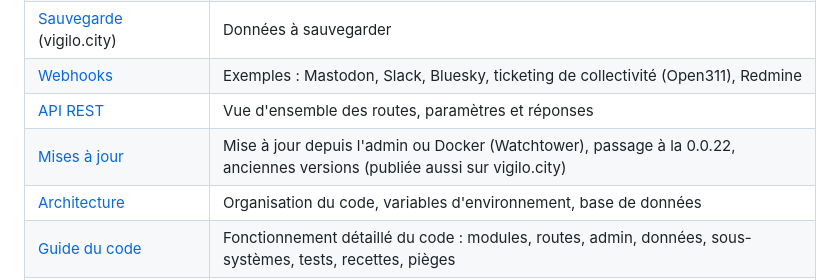
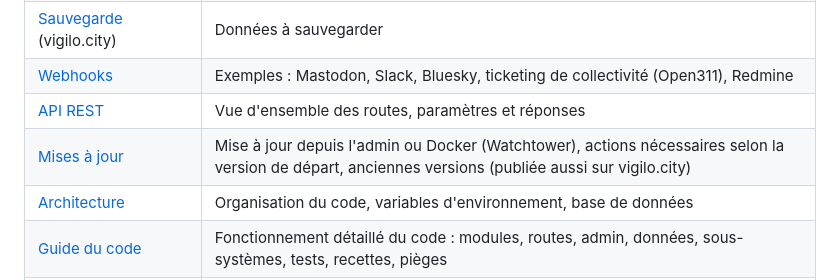
Before and after one commit to jesuisundesdeux/vigilo-backend, a Markdown page: README.md, the part around the change. Rendered like a GitHub page.

```diff
--- a/README.md
+++ b/README.md
@@ -39,7 +39,7 @@ Images : [`vigilobs/vigilo-backend`](https://hub.docker.com/r/vigilobs/vigilo-ba
 | [Sauvegarde](https://vigilo.city/fr/documentation/maintenance/sauvegarde/) (vigilo.city) | Données à sauvegarder |
 | [Webhooks](doc/WEBHOOKS.md) | Exemples : Mastodon, Slack, Bluesky, ticketing de collectivité (Open311), Redmine |
 | [API REST](doc/REST_API.md) | Vue d'ensemble des routes, paramètres et réponses |
-| [Mises à jour](doc/UPGRADE.md) | Mise à jour depuis l'admin ou Docker (Watchtower), passage à la 0.0.22, anciennes versions (publiée aussi sur vigilo.city) |
+| [Mises à jour](doc/UPGRADE.md) | Mise à jour depuis l'admin ou Docker (Watchtower), actions nécessaires selon la version de départ, anciennes versions (publiée aussi sur vigilo.city) |
 | [Architecture](doc/ARCHITECTURE.md) | Organisation du code, variables d'environnement, base de données |
 | [Guide du code](doc/GUIDE_CODE.md) | Fonctionnement détaillé du code : modules, routes, admin, données, sous-systèmes, tests, recettes, pièges |
 | [Guide du contributeur](doc/GUIDE_CONTRIBUTION.md) | Développement, tests, publication d'une version |
```
Also changed, not shown: AGENTS.md (+5 -1 lines), doc/UPGRADE.md (+29 -103 lines).
